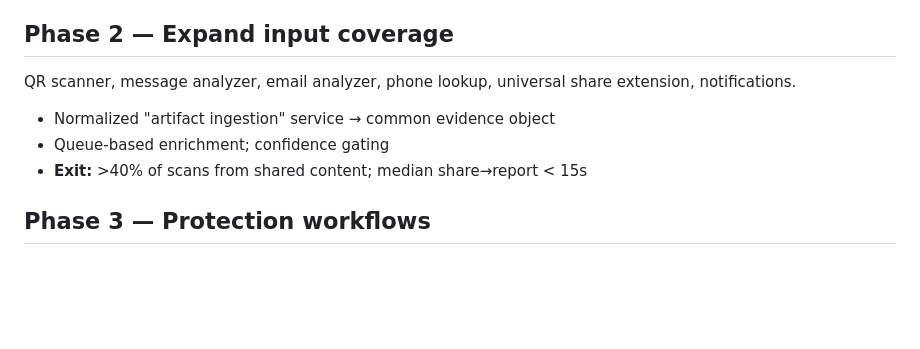
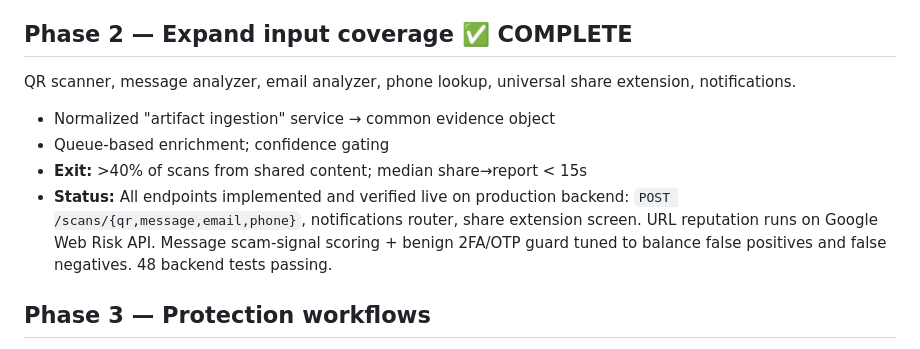
Before and after one commit to mrnickrushing/shield-ai, a Markdown page: docs/ROADMAP.md, the part around the change. Rendered like a GitHub page; blank space fills up the shorter version.

Commit message:
docs: mark Phase 2 complete (all input-coverage endpoints verified live)

```diff
--- a/docs/ROADMAP.md
+++ b/docs/ROADMAP.md
@@ -36,11 +36,15 @@ Promise: "Send us anything suspicious, get a risk score, explanation, and what t
 - User-rated helpfulness
 - False positive / false negative review rate
 
-## Phase 2 — Expand input coverage
+## Phase 2 — Expand input coverage ✅ COMPLETE
 QR scanner, message analyzer, email analyzer, phone lookup, universal share extension, notifications.
 - Normalized "artifact ingestion" service → common evidence object
 - Queue-based enrichment; confidence gating
 - **Exit:** >40% of scans from shared content; median share→report < 15s
+- **Status:** All endpoints implemented and verified live on production backend:
+  `POST /scans/{qr,message,email,phone}`, notifications router, share extension screen.
+  URL reputation runs on Google Web Risk API. Message scam-signal scoring + benign
+  2FA/OTP guard tuned to balance false positives and false negatives. 48 backend tests passing.
 
 ## Phase 3 — Protection workflows
 Identity protection (breach lookup, exposed email monitoring, credit-freeze guidance), safe browser,
```
